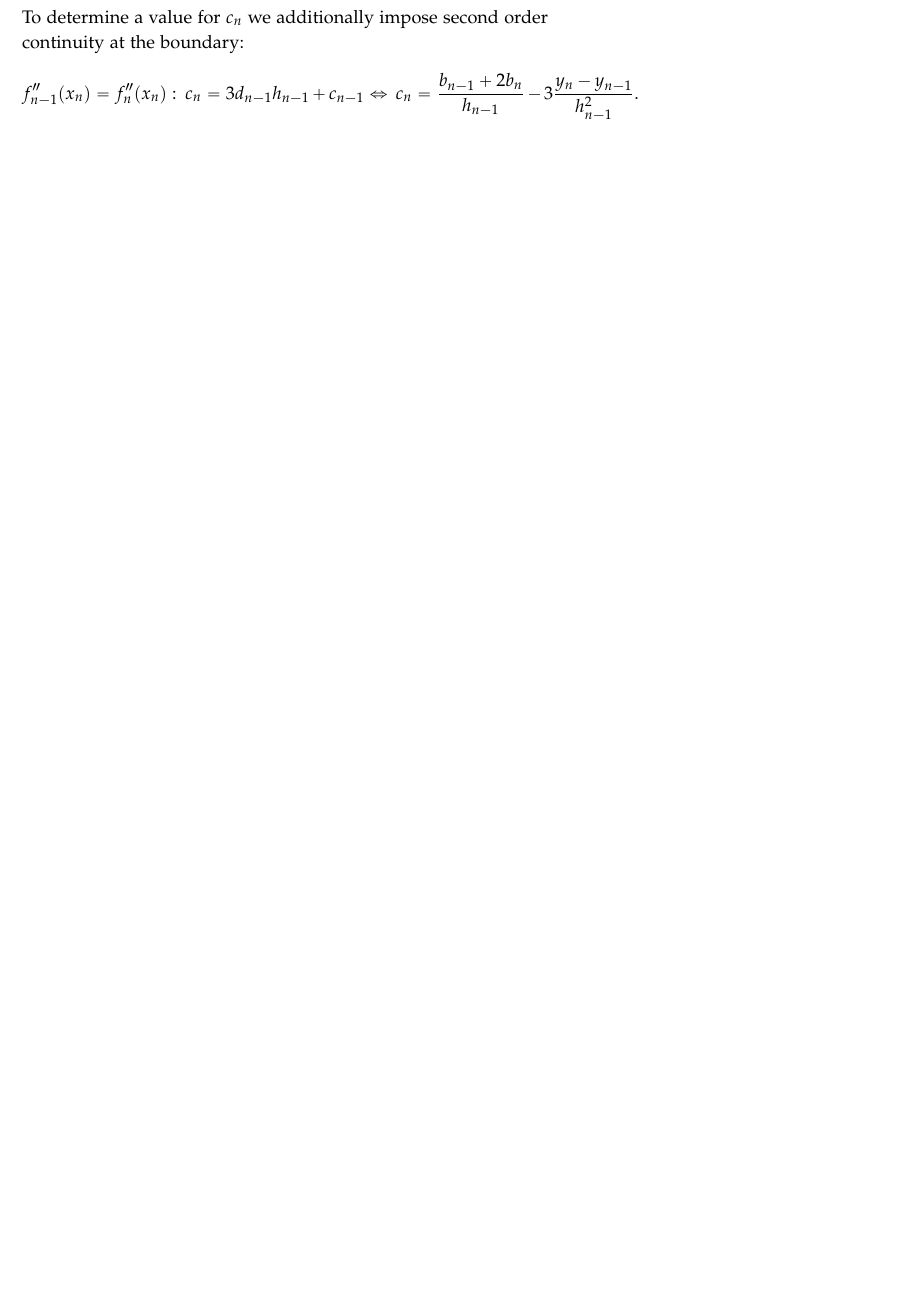
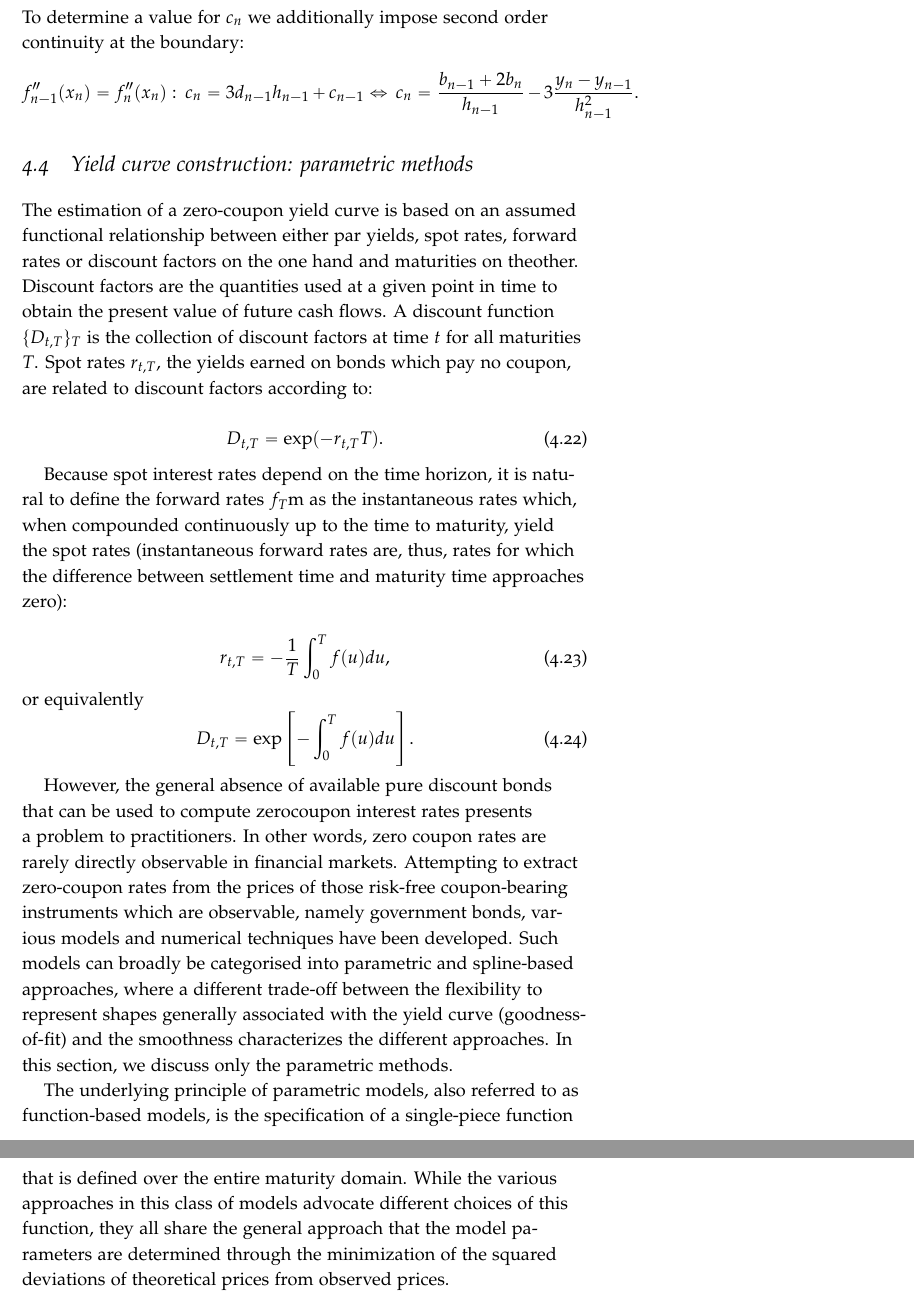
Before and after one commit to simon-song/note, a LaTeX thesis (note.tex, which reads bond.tex): part of page 51 of 208 before the commit and two parts of pages 51 and 52 of 208 after it, the two joined at a grey line, cut so that both start at the same text, the shorter picture padded with empty space. Compiled offline with pdfLaTeX.

Commit message:
added notes on curve building

```diff
--- a/bond.tex
+++ b/bond.tex
@@ -545,3 +545,54 @@ continuity at the boundary:
     f_{n-1}''(x_n)=f_n''(x_n): \, c_n =3d_{n-1}h_{n-1}+c_{n-1} \equivalent\,
         c_n=\frac{b_{n-1}+2 b_n}{h_{n-1}}-3\frac{y_n-y_{n-1}}{h_{n-1}^2}.
 \end{equation*}
+
+
+%%%%%%%%%%%%%%%%%%%%%%%%%%%%%%%%%%%%%%%%%%%%%
+\section{Yield curve construction: parametric methods}
+
+The estimation of a zero-coupon yield curve is based on an assumed functional
+relationship between either par yields, spot rates, forward rates or discount
+factors on the one hand and maturities on theother. Discount factors are the
+quantities used at a given point in time to obtain the present value of
+future cash flows. A discount function $\{D_{t,T}\}_T$ is the collection of
+discount factors at time $t$ for all maturities $T$. Spot rates $r_{t,T}$, the
+yields earned on bonds which pay no coupon, are related to discount factors
+according to:
+
+\begin{equation}
+  D_{t,T} = \exp(-r_{t,T} T).
+\end{equation}
+
+Because spot interest rates depend on the time horizon, it is natural to define
+the forward rates $f_T$m as the instantaneous rates which, when compounded
+continuously up to the time to maturity, yield the spot rates (instantaneous
+forward rates are, thus, rates for which the difference between settlement
+time and maturity time approaches zero):
+
+\begin{equation}
+  r_{t,T} = -\frac{1}{T} \int_0^T f(u) du,
+\end{equation}
+or equivalently
+\begin{equation}
+  D_{t,T} = \exp \left[ -\int_0^T f(u) du \right].
+\end{equation}
+
+However, the general absence of available pure discount bonds that can be used
+to compute zerocoupon interest rates presents a problem to practitioners. In
+other words, zero coupon rates are rarely directly observable in financial
+markets. Attempting to extract zero-coupon rates from the prices of
+those risk-free coupon-bearing instruments which are observable, namely
+government bonds, various models and numerical techniques have been developed.
+Such models can broadly be categorised into parametric and spline-based
+approaches, where a different trade-off between the flexibility to
+represent shapes generally associated with the yield curve (goodness-of-fit)
+and the smoothness characterizes the different approaches.
+In this section, we discuss only the parametric methods.
+
+The underlying principle of parametric models, also referred to as
+function-based models, is the specification of a single-piece function that
+is defined over the entire maturity domain. While the various approaches
+in this class of models advocate different choices of this function, they
+all share the general approach that the model parameters are determined
+through the minimization of the squared deviations of theoretical prices
+from observed prices.
```
